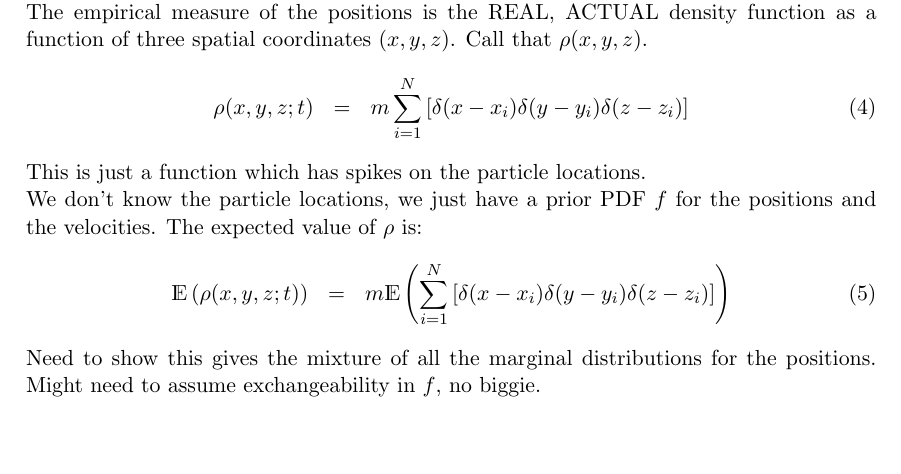
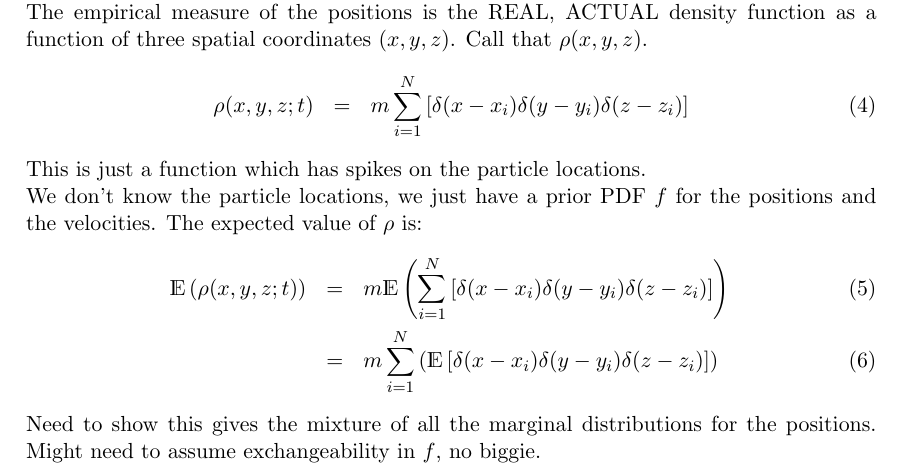
Before and after one commit to eggplantbren/StatMech, a LaTeX document (Document/ms.tex): part of the page, cut so that both start at the same text, the shorter picture padded with empty space. Compiled offline with pdfLaTeX.

Commit message:
A little more working

```diff
--- a/Document/ms.tex
+++ b/Document/ms.tex
@@ -58,6 +58,13 @@ positions and the velocities. The expected value of $\rho$ is:
 \sum_{i=1}^N\left[
 \delta(x - x_i)\delta(y - y_i)\delta(z - z_i)
 \right]
+\right)\\
+&=&
+m
+\sum_{i=1}^N\left(\mathds{E}
+\left[
+\delta(x - x_i)\delta(y - y_i)\delta(z - z_i)
+\right]
 \right)
 \end{eqnarray}
 Need to show this gives the mixture of all the marginal distributions for the
```
